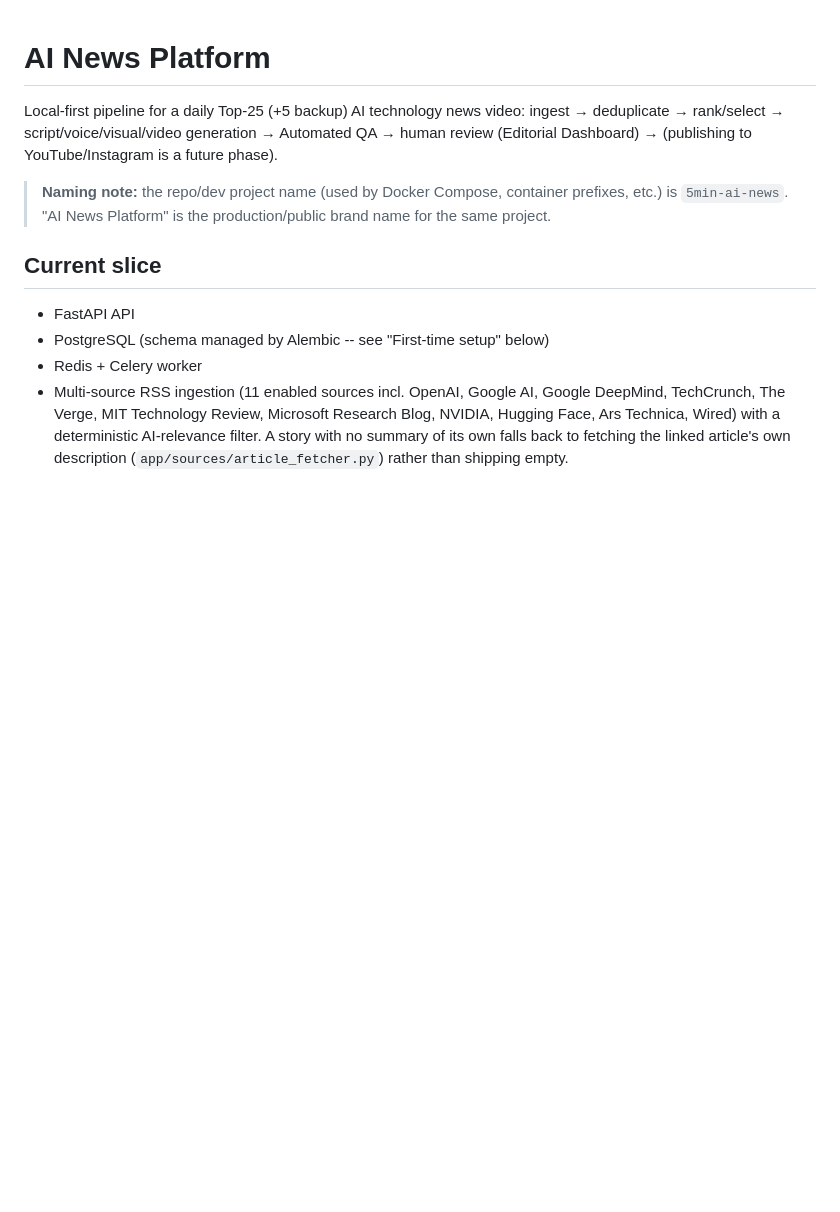
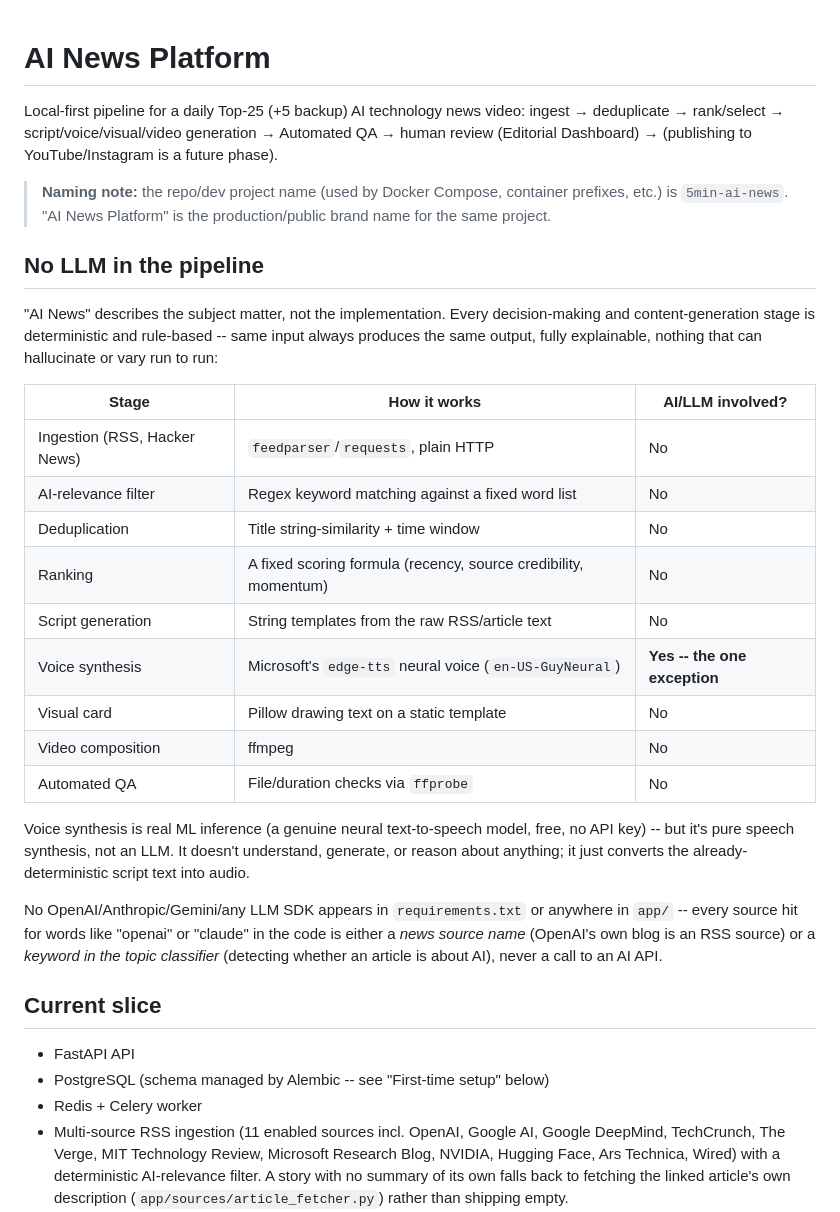
Before and after one commit to kumarrajdevops/5min-ai-news, a Markdown page: README.md, the part around the change. GitHub-like rendering; blank space fills up the shorter version.

Commit message:
Document that the pipeline runs without any LLM
Adds a "No LLM in the pipeline" section explaining that every
decision-making/content-generation stage (ingestion, AI-relevance
filter, dedup, ranking, script generation, visual card, video
composition, QA) is deterministic and rule-based, with a per-stage
table calling out whether AI/LLM is involved. The one real exception is
voice synthesis (edge-tts's neural TTS model) -- genuine ML inference,
but pure speech synthesis, not an LLM. Verified directly by grepping
requirements.txt and app/ for any LLM SDK/API usage before writing
this, rather than assuming from the project's name.

Co-Authored-By: Claude Sonnet 5 <noreply@anthropic.com>

```diff
--- a/README.md
+++ b/README.md
@@ -8,6 +8,36 @@ generation → Automated QA → human review (Editorial Dashboard) →
 > **Naming note:** the repo/dev project name (used by Docker Compose,
 > container prefixes, etc.) is `5min-ai-news`. "AI News Platform" is
 > the production/public brand name for the same project.
+
+## No LLM in the pipeline
+
+"AI News" describes the subject matter, not the implementation. Every
+decision-making and content-generation stage is deterministic and
+rule-based -- same input always produces the same output, fully
+explainable, nothing that can hallucinate or vary run to run:
+
+| Stage | How it works | AI/LLM involved? |
+|---|---|---|
+| Ingestion (RSS, Hacker News) | `feedparser`/`requests`, plain HTTP | No |
+| AI-relevance filter | Regex keyword matching against a fixed word list | No |
+| Deduplication | Title string-similarity + time window | No |
+| Ranking | A fixed scoring formula (recency, source credibility, momentum) | No |
+| Script generation | String templates from the raw RSS/article text | No |
+| Voice synthesis | Microsoft's `edge-tts` neural voice (`en-US-GuyNeural`) | **Yes -- the one exception** |
+| Visual card | Pillow drawing text on a static template | No |
+| Video composition | ffmpeg | No |
+| Automated QA | File/duration checks via `ffprobe` | No |
+
+Voice synthesis is real ML inference (a genuine neural text-to-speech
+model, free, no API key) -- but it's pure speech synthesis, not an
+LLM. It doesn't understand, generate, or reason about anything; it
+just converts the already-deterministic script text into audio.
+
+No OpenAI/Anthropic/Gemini/any LLM SDK appears in `requirements.txt`
+or anywhere in `app/` -- every source hit for words like "openai" or
+"claude" in the code is either a *news source name* (OpenAI's own blog
+is an RSS source) or a *keyword in the topic classifier* (detecting
+whether an article is about AI), never a call to an AI API.
 
 ## Current slice
 
```
